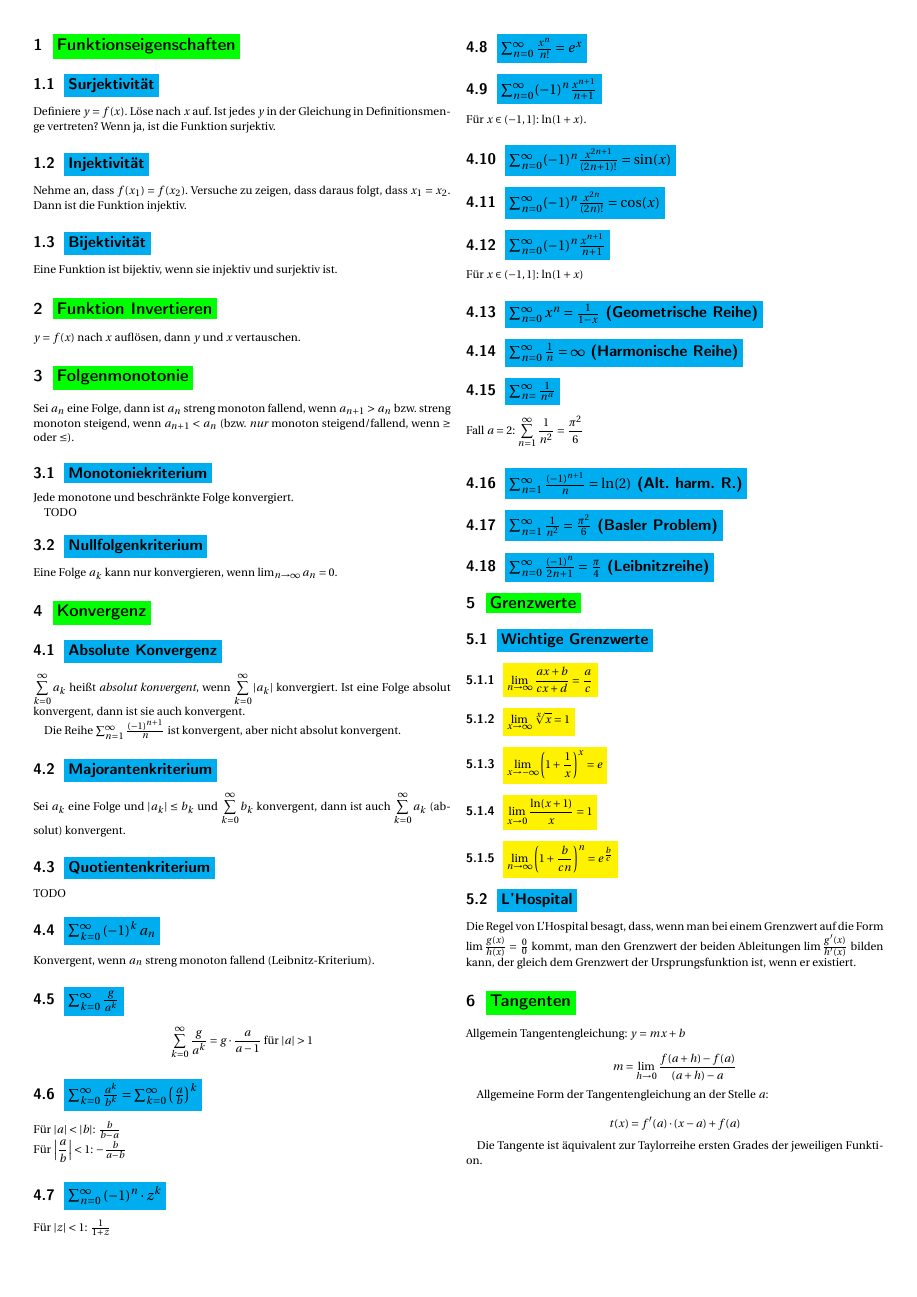
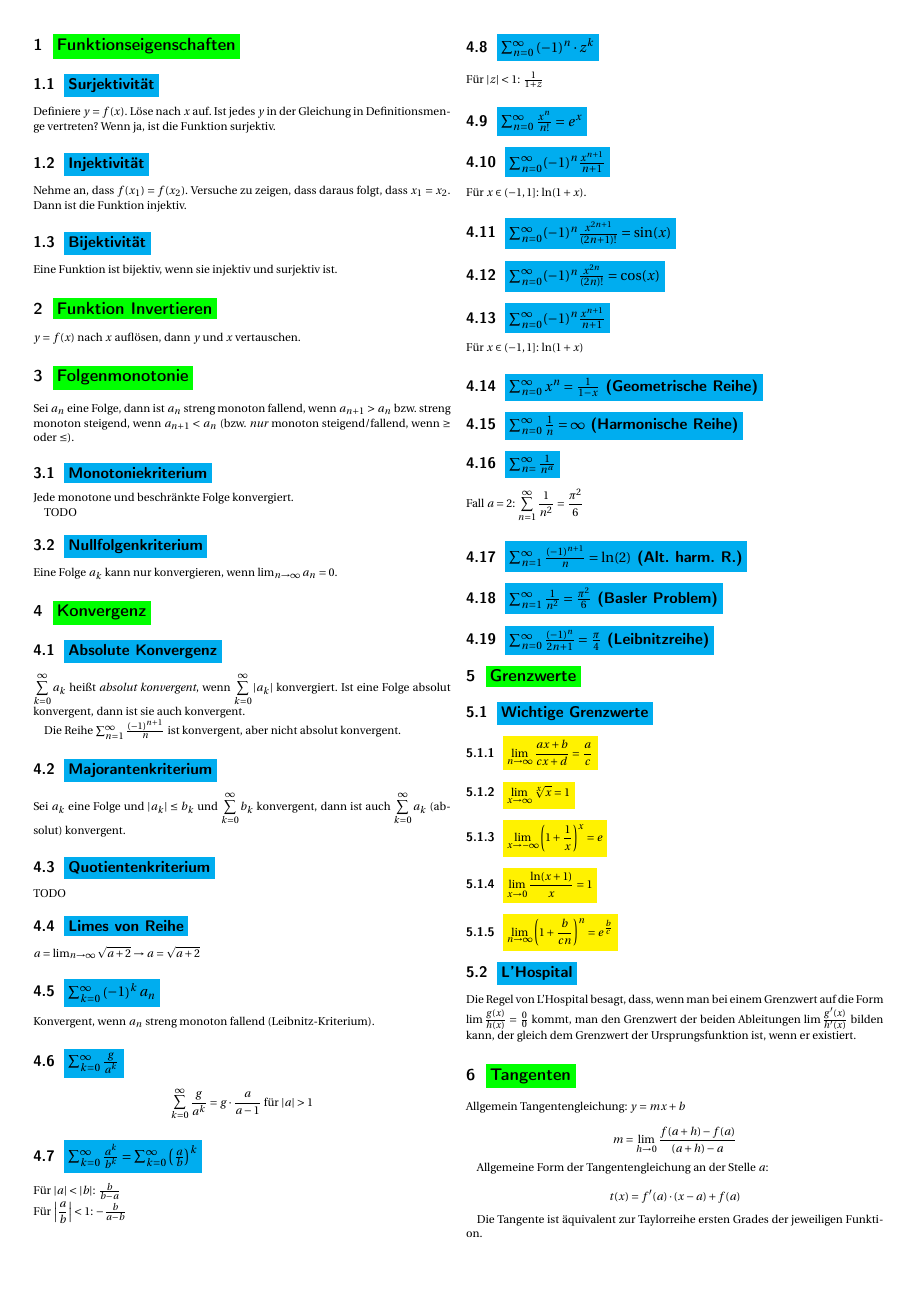
Before and after one commit to NormanTUD/KlausurCheatSheet, a LaTeX document (formeln.tex): page 1 of 2. Compiled offline with pdfLaTeX.

Commit message:
initial commit

```diff
--- a/formeln.tex
+++ b/formeln.tex
@@ -85,6 +85,10 @@ konvergent, dann ist auch $\displaystyle \sum_{k=0}^\infty a_k$ (absolut) konver
 \mysubsection{Quotientenkriterium}
 
 TODO
+
+\mysubsection{Limes von Reihe}
+
+$a = \lim_{n\to\infty} \sqrt{a+2} \rightarrow a = \sqrt{a+2}$
 
 \mysubeqsec{\sum_{k = 0}^\infty \left(-1\right)^k a_n}
 
```
Also changed, not shown: formeln.pdf, 3 other files.
